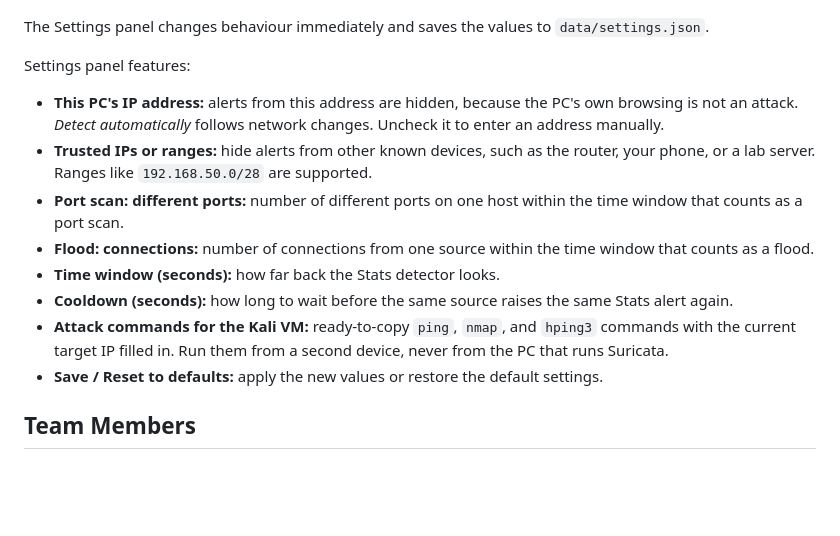
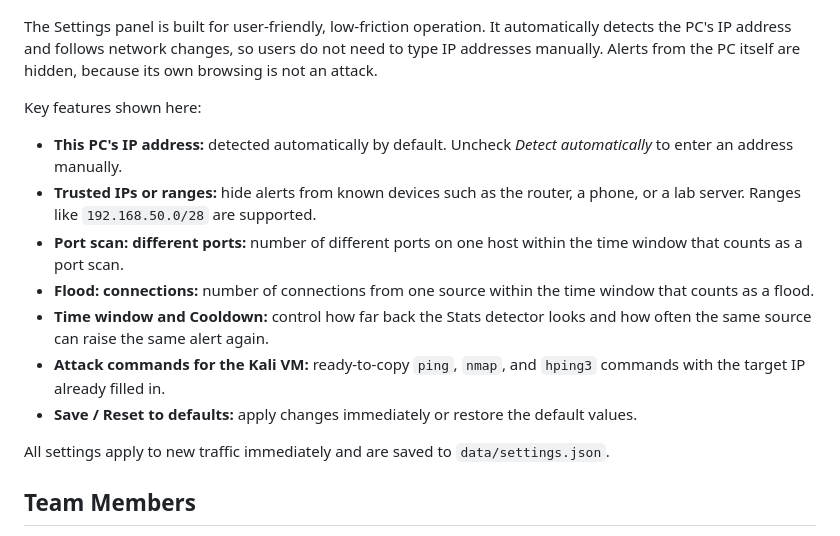
Before and after one commit to wyhannnnn423/ICT30016-ICT-Innovation-Project, a Markdown page: campus-ids/README.md, the part around the change. Drawn GitHub-style; blank space fills up the shorter version.

Commit message:
Revise Settings panel description and features
Updated the README to enhance clarity on the Settings panel features, including automatic IP detection and trusted IP management.

```diff
--- a/campus-ids/README.md
+++ b/campus-ids/README.md
@@ -24,18 +24,18 @@ Main dashboard features:
 
 ![Campus IDS Settings Panel](assets/settings.jpg)
 
-The Settings panel changes behaviour immediately and saves the values to `data/settings.json`.
+The Settings panel is built for user-friendly, low-friction operation. It automatically detects the PC's IP address and follows network changes, so users do not need to type IP addresses manually. Alerts from the PC itself are hidden, because its own browsing is not an attack.
 
-Settings panel features:
-- **This PC's IP address:** alerts from this address are hidden, because the PC's own browsing is not an attack. *Detect automatically* follows network changes. Uncheck it to enter an address manually.
-- **Trusted IPs or ranges:** hide alerts from other known devices, such as the router, your phone, or a lab server. Ranges like `192.168.50.0/28` are supported.
+Key features shown here:
+- **This PC's IP address:** detected automatically by default. Uncheck *Detect automatically* to enter an address manually.
+- **Trusted IPs or ranges:** hide alerts from known devices such as the router, a phone, or a lab server. Ranges like `192.168.50.0/28` are supported.
 - **Port scan: different ports:** number of different ports on one host within the time window that counts as a port scan.
 - **Flood: connections:** number of connections from one source within the time window that counts as a flood.
-- **Time window (seconds):** how far back the Stats detector looks.
-- **Cooldown (seconds):** how long to wait before the same source raises the same Stats alert again.
-- **Attack commands for the Kali VM:** ready-to-copy `ping`, `nmap`, and `hping3` commands with the current target IP filled in. Run them from a second device, never from the PC that runs Suricata.
-- **Save / Reset to defaults:** apply the new values or restore the default settings.
+- **Time window and Cooldown:** control how far back the Stats detector looks and how often the same source can raise the same alert again.
+- **Attack commands for the Kali VM:** ready-to-copy `ping`, `nmap`, and `hping3` commands with the target IP already filled in.
+- **Save / Reset to defaults:** apply changes immediately or restore the default values.
 
+All settings apply to new traffic immediately and are saved to `data/settings.json`.
 ## Team Members
 
 - **Jane Yan Zhen YU** (Team Leader)
```
